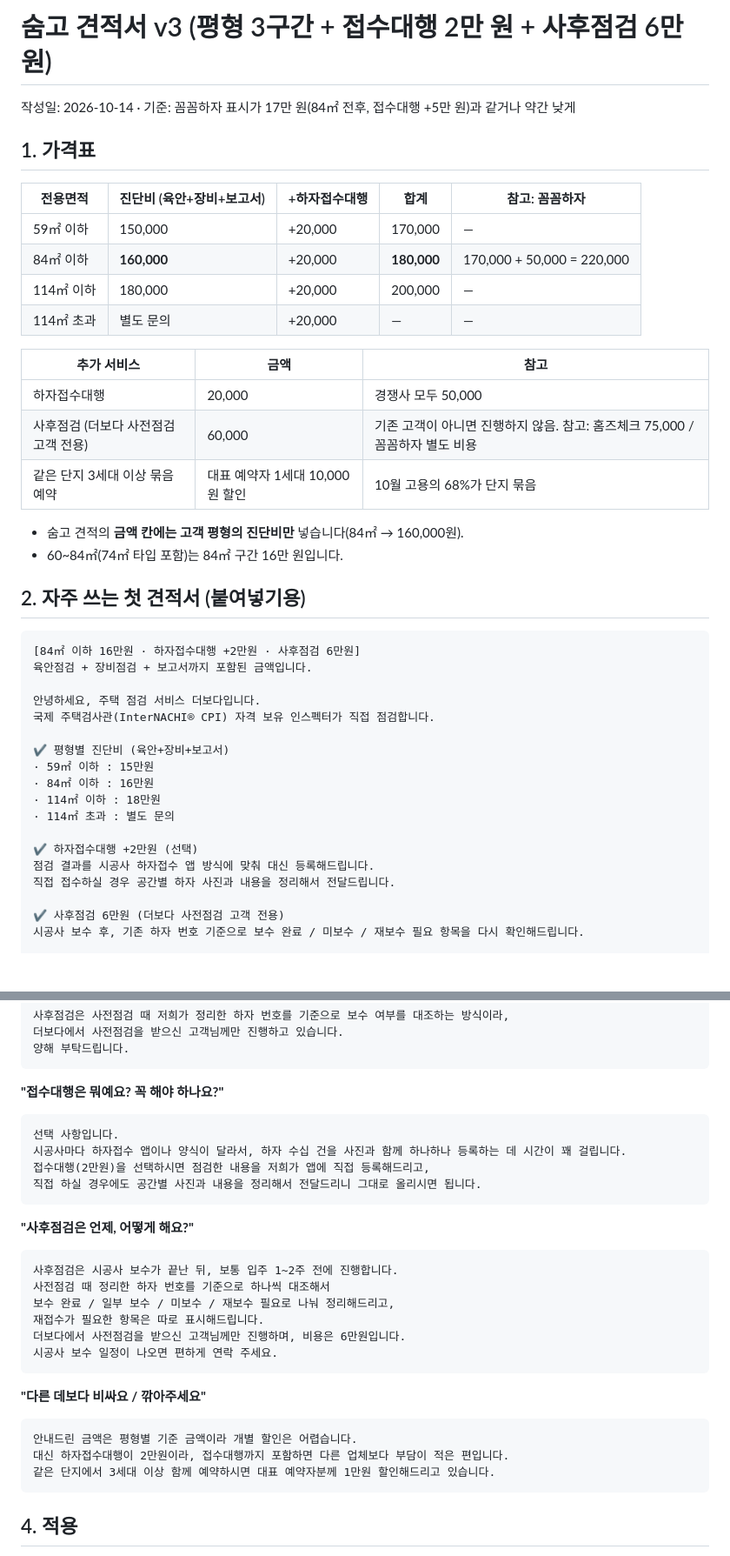
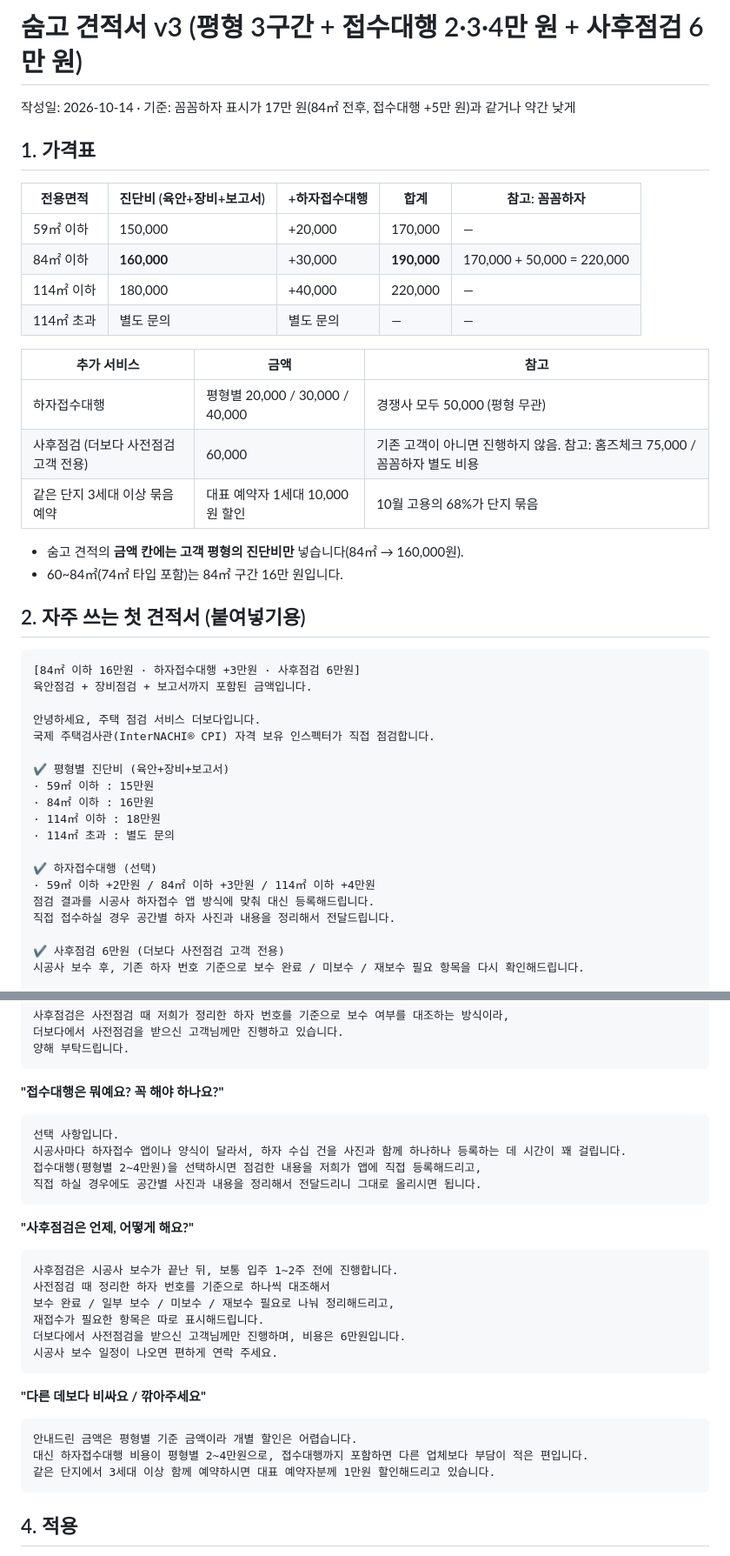
Before and after one commit to nuguliguli-sketch/theboda-living-preview-20260620, a Markdown page: analysis/soomgo-quote-template-v3.md, 2 parts joined by grey strips. Shown at 87% size. GitHub-like rendering; blank space fills up the shorter version.

Commit message:
docs: 견적서 v3 하자접수대행을 평형별 2·3·4만원으로 조정
Co-Authored-By: Claude Opus 5.5 <noreply@anthropic.com>
Claude-Session: https://claude.ai/code/session_01BSWuGcZMFQjGdzSaoo2RQU

````diff
--- a/analysis/soomgo-quote-template-v3.md
+++ b/analysis/soomgo-quote-template-v3.md
@@ -1,4 +1,4 @@
-# 숨고 견적서 v3 (평형 3구간 + 접수대행 2만 원 + 사후점검 6만 원)
+# 숨고 견적서 v3 (평형 3구간 + 접수대행 2·3·4만 원 + 사후점검 6만 원)
 
 작성일: 2026-10-14 · 기준: 꼼꼼하자 표시가 17만 원(84㎡ 전후, 접수대행 +5만 원)과 같거나 약간 낮게
 
@@ -7,13 +7,13 @@
 | 전용면적 | 진단비 (육안+장비+보고서) | +하자접수대행 | 합계 | 참고: 꼼꼼하자 |
 |---|---|---|---|---|
 | 59㎡ 이하 | 150,000 | +20,000 | 170,000 | — |
-| 84㎡ 이하 | **160,000** | +20,000 | **180,000** | 170,000 + 50,000 = 220,000 |
-| 114㎡ 이하 | 180,000 | +20,000 | 200,000 | — |
-| 114㎡ 초과 | 별도 문의 | +20,000 | — | — |
+| 84㎡ 이하 | **160,000** | +30,000 | **190,000** | 170,000 + 50,000 = 220,000 |
+| 114㎡ 이하 | 180,000 | +40,000 | 220,000 | — |
+| 114㎡ 초과 | 별도 문의 | 별도 문의 | — | — |
 
 | 추가 서비스 | 금액 | 참고 |
 |---|---|---|
-| 하자접수대행 | 20,000 | 경쟁사 모두 50,000 |
+| 하자접수대행 | 평형별 20,000 / 30,000 / 40,000 | 경쟁사 모두 50,000 (평형 무관) |
 | 사후점검 (더보다 사전점검 고객 전용) | 60,000 | 기존 고객이 아니면 진행하지 않음. 참고: 홈즈체크 75,000 / 꼼꼼하자 별도 비용 |
 | 같은 단지 3세대 이상 묶음 예약 | 대표 예약자 1세대 10,000원 할인 | 10월 고용의 68%가 단지 묶음 |
 
@@ -23,7 +23,7 @@
 ## 2. 자주 쓰는 첫 견적서 (붙여넣기용)
 
 ```
-[84㎡ 이하 16만원 · 하자접수대행 +2만원 · 사후점검 6만원]
+[84㎡ 이하 16만원 · 하자접수대행 +3만원 · 사후점검 6만원]
 육안점검 + 장비점검 + 보고서까지 포함된 금액입니다.
 
 안녕하세요, 주택 점검 서비스 더보다입니다.
@@ -35,7 +35,8 @@
 · 114㎡ 이하 : 18만원
 · 114㎡ 초과 : 별도 문의
 
-✔️ 하자접수대행 +2만원 (선택)
+✔️ 하자접수대행 (선택)
+· 59㎡ 이하 +2만원 / 84㎡ 이하 +3만원 / 114㎡ 이하 +4만원
 점검 결과를 시공사 하자접수 앱 방식에 맞춰 대신 등록해드립니다.
 직접 접수하실 경우 공간별 하자 사진과 내용을 정리해서 전달드립니다.
 
@@ -65,7 +66,7 @@
 ```
 선택 사항입니다.
 시공사마다 하자접수 앱이나 양식이 달라서, 하자 수십 건을 사진과 함께 하나하나 등록하는 데 시간이 꽤 걸립니다.
-접수대행(2만원)을 선택하시면 점검한 내용을 저희가 앱에 직접 등록해드리고,
+접수대행(평형별 2~4만원)을 선택하시면 점검한 내용을 저희가 앱에 직접 등록해드리고,
 직접 하실 경우에도 공간별 사진과 내용을 정리해서 전달드리니 그대로 올리시면 됩니다.
 ```
 
@@ -82,7 +83,7 @@
 **"다른 데보다 비싸요 / 깎아주세요"**
 ```
 안내드린 금액은 평형별 기준 금액이라 개별 할인은 어렵습니다.
-대신 하자접수대행이 2만원이라, 접수대행까지 포함하면 다른 업체보다 부담이 적은 편입니다.
+대신 하자접수대행 비용이 평형별 2~4만원으로, 접수대행까지 포함하면 다른 업체보다 부담이 적은 편입니다.
 같은 단지에서 3세대 이상 함께 예약하시면 대표 예약자분께 1만원 할인해드리고 있습니다.
 ```
 
````
